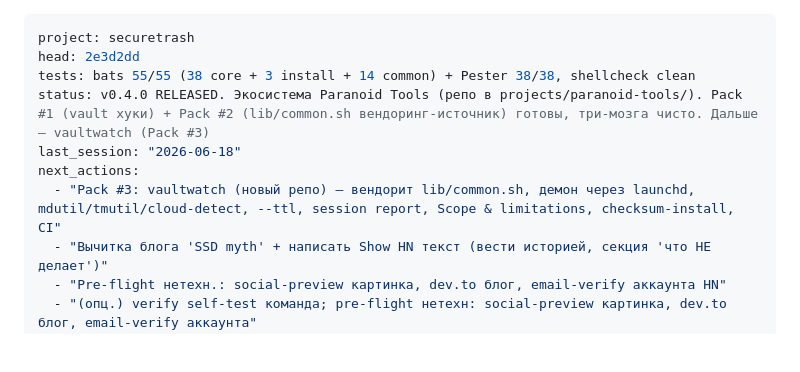
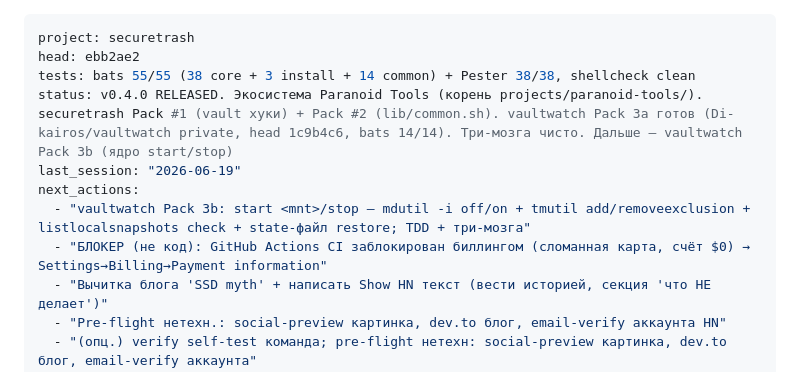
Before and after one commit to Di-kairos/securetrash, a Markdown page: PROGRESS.md, the part around the change. Rendered like a GitHub page; blank space fills up the shorter version.

Commit message:
docs(handoff): close session 03 — v0.4.0 released, ecosystem started, vaultwatch 3a
head f6ff5f3; session 03 report + session 04 kickoff (vaultwatch Pack 3b).

```diff
--- a/PROGRESS.md
+++ b/PROGRESS.md
@@ -1,11 +1,12 @@
 ---
 project: securetrash
-head: 2e3d2dd
+head: ebb2ae2
 tests: bats 55/55 (38 core + 3 install + 14 common) + Pester 38/38, shellcheck clean
-status: v0.4.0 RELEASED. Экосистема Paranoid Tools (репо в projects/paranoid-tools/). Pack #1 (vault хуки) + Pack #2 (lib/common.sh вендоринг-источник) готовы, три-мозга чисто. Дальше — vaultwatch (Pack #3)
-last_session: "2026-06-18"
+status: v0.4.0 RELEASED. Экосистема Paranoid Tools (корень projects/paranoid-tools/). securetrash Pack #1 (vault хуки) + Pack #2 (lib/common.sh). vaultwatch Pack 3a готов (Di-kairos/vaultwatch private, head 1c9b4c6, bats 14/14). Три-мозга чисто. Дальше — vaultwatch Pack 3b (ядро start/stop)
+last_session: "2026-06-19"
 next_actions:
-  - "Pack #3: vaultwatch (новый репо) — вендорит lib/common.sh, демон через launchd, mdutil/tmutil/cloud-detect, --ttl, session report, Scope & limitations, checksum-install, CI"
+  - "vaultwatch Pack 3b: start <mnt>/stop — mdutil -i off/on + tmutil add/removeexclusion + listlocalsnapshots check + state-файл restore; TDD + три-мозга"
+  - "БЛОКЕР (не код): GitHub Actions CI заблокирован биллингом (сломанная карта, счёт $0) → Settings→Billing→Payment information"
   - "Вычитка блога 'SSD myth' + написать Show HN текст (вести историей, секция 'что НЕ делает')"
   - "Pre-flight нетехн.: social-preview картинка, dev.to блог, email-verify аккаунта HN"
   - "(опц.) verify self-test команда; pre-flight нетехн: social-preview картинка, dev.to блог, email-verify аккаунта"
```
Also changed, not shown: docs/sessions/SESSION_04_KICKOFF.md (added, +35 -0 lines), docs/sessions/progress-report-session03.md (added, +49 -0 lines).
